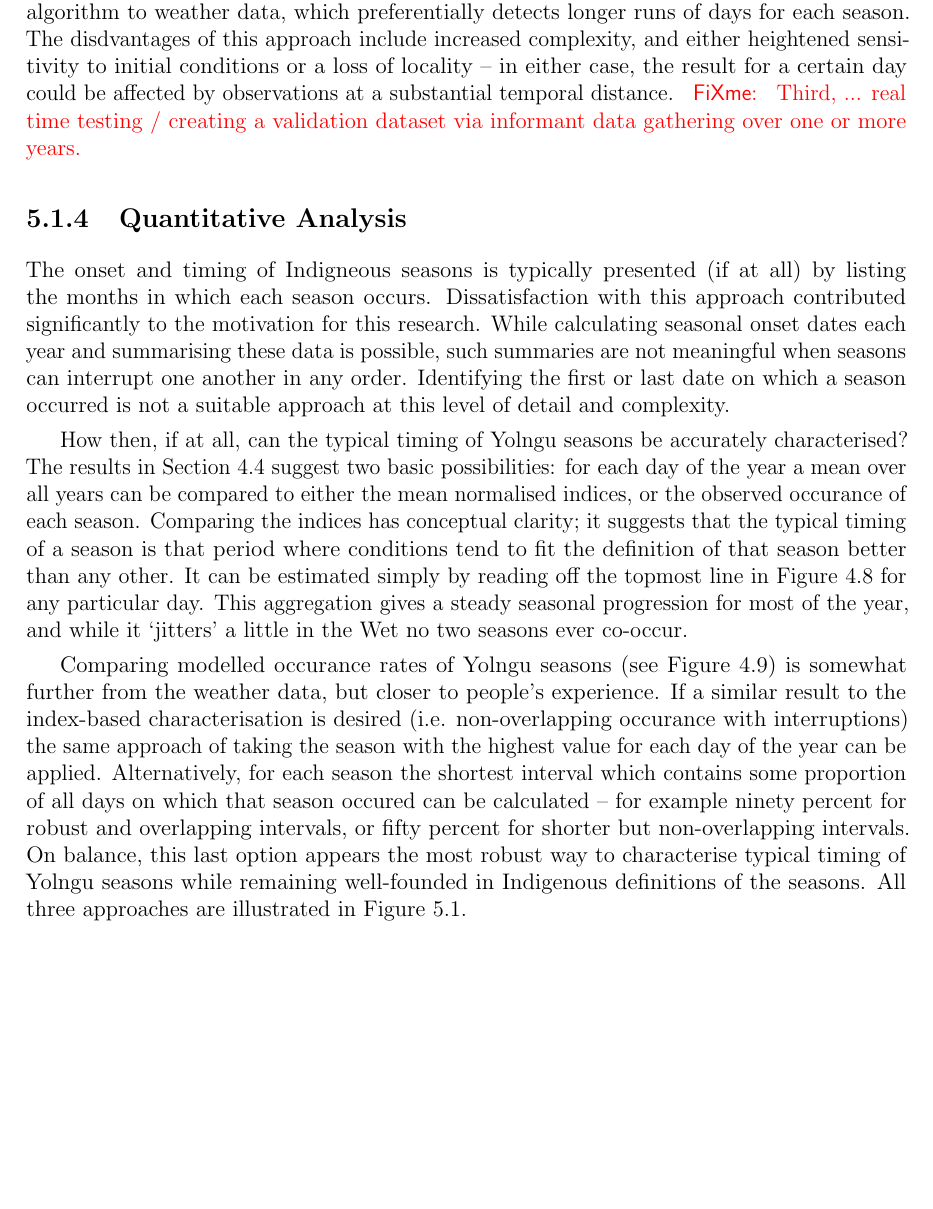
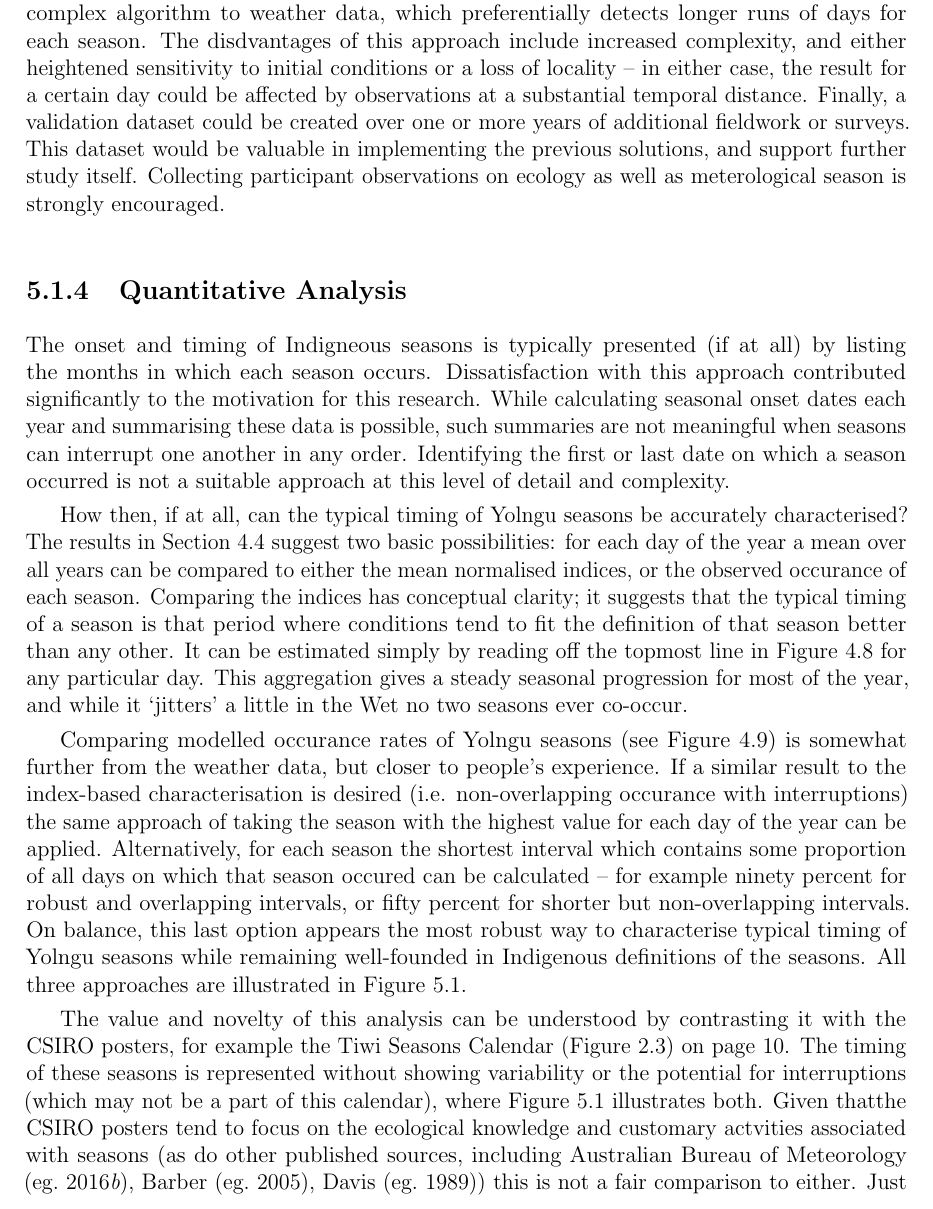
Before and after one commit to Zac-HD/yolngu-seasons-thesis, a LaTeX thesis (tex/thesis.tex, which reads tex/discussion.tex): part of page 58 of 75, cut so that both start at the same text, the shorter picture padded with empty space. Compiled offline with pdfLaTeX.

Commit message:
More work on discussion

```diff
--- a/tex/discussion.tex
+++ b/tex/discussion.tex
@@ -191,17 +182,17 @@ practical challenges including that if historically typical timings are used
 (rather than live data) the results will fail to represent the `strange changes'
 that participants reported in their environment.
 %
-The second  possibility is to apply a more complex algorithm to weather data,
+The second possibility is to apply a more complex algorithm to weather data,
 which preferentially detects longer runs of days for each season.  The disdvantages
 of this approach include increased complexity, and either heightened sensitivity
 to initial conditions or a loss of locality -- in either case, the result for
 a certain day could be affected by observations at a substantial temporal distance.
 %
-\todo{
-Third, ...
-real time testing / creating a validation dataset via informant data gathering
-over one or more years.
-}
+Finally, a validation dataset could be created over one or more years of
+additional fieldwork or surveys.  This dataset would be valuable in
+implementing the previous solutions, and support further study itself.
+Collecting participant observations on ecology as well as meterological
+season is strongly encouraged.
 
 
 \subsection{Quantitative Analysis}
@@ -263,3 +254,14 @@ remaining well-founded in Indigenous definitions of the seasons.
 All three approaches are illustrated in \cref{fig:galiwinku-timing-circle}.
 
 
+The value and novelty of this analysis can be understood by contrasting it with the CSIRO
+posters, for example the Tiwi Seasons Calendar (\cref{fig:tiwi-seasons}) on
+page~\pageref{fig:tiwi-seasons}.  The timing of these seasons is represented
+without showing variability or the potential for interruptions (which may not
+be a part of this calendar), where \cref{fig:galiwinku-timing-circle}
+illustrates both.
+%
+Given thatthe CSIRO posters tend to focus on the ecological knowledge and
+customary actvities associated with seasons (as do other published sources,
+including \citet[eg.][]{davis1989,barber2005,BOM-iwk}) this is not a fair
+comparison to either.  Just as this thesis covers substantially less
```
Also changed, not shown: tex/conclusion.tex (+1 -1 lines), tex/discussion.tex (17 more changed lines).
